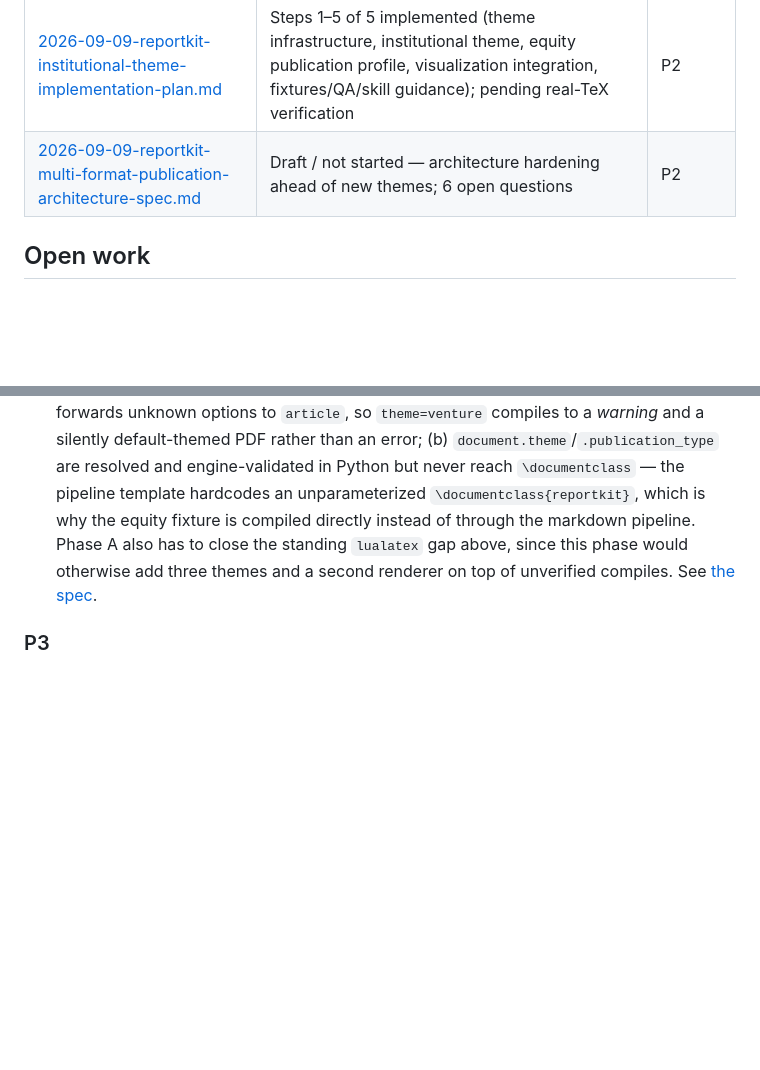
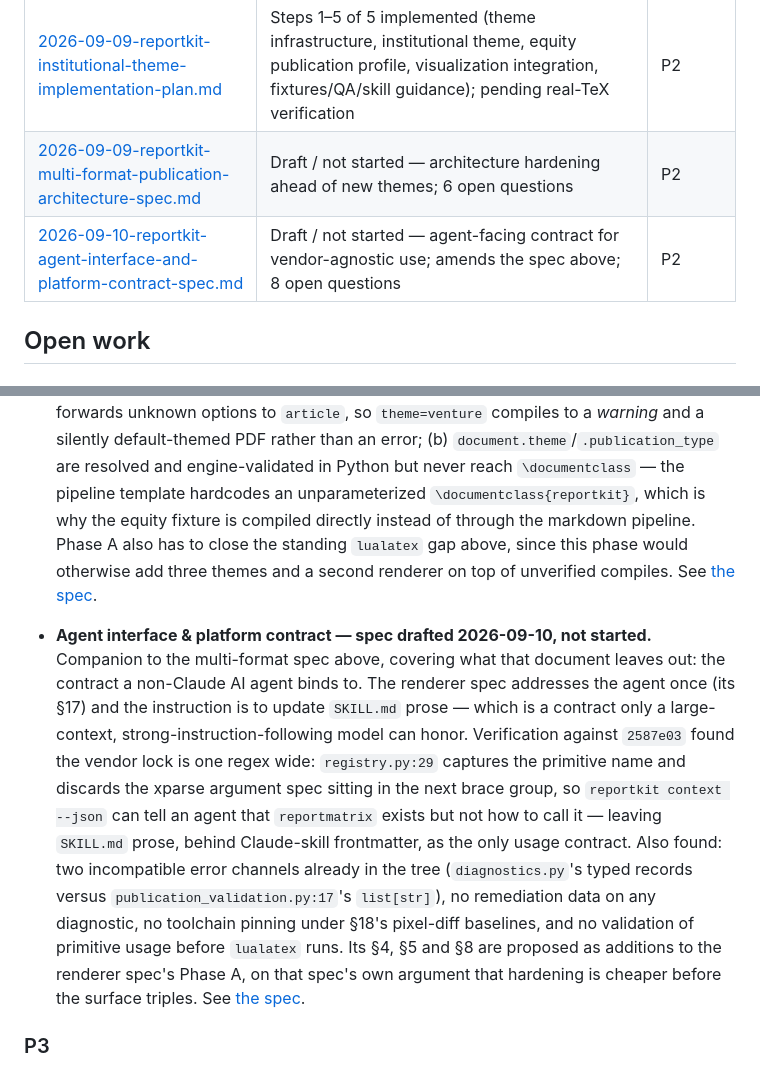
Before and after one commit to iancwm/report-kit, a Markdown page: TODOS.md, 2 parts joined by grey strips. Rendered like a GitHub page; blank space fills up the shorter version.

Commit message:
docs: add agent interface and platform contract spec
Companion to the multi-format publication architecture spec, covering what
that document scopes out: the contract an AI agent binds to when driving
ReportKit, under the constraint that the agent is not necessarily Claude.

The renderer spec addresses the agent once, at its §17, and the instruction
is to update SKILL.md prose. That is correct for a Claude Code skill and
insufficient for a vendor-agnostic platform: prose is a contract only a
large-context, strong-instruction-following model can honor.

Verification against the tree at 2587e03 found the vendor lock is one regex
wide. registry.py:29 captures the primitive name and discards the xparse
argument spec in the adjacent brace group, so `reportkit context --json`
reports that reportmatrix exists but not how to call it. The only place that
knowledge lives is SKILL.md prose behind Claude-skill frontmatter.

Other verified findings the spec addresses:

- Two incompatible error channels already exist: diagnostics.py's typed
  records and publication_validation.py:17's list[str]. The renderer spec's
  §18 adds more checks without saying which channel they use, so the default
  outcome is a third shape.
- No diagnostic carries remediation data, which a weaker-than-Claude agent
  needs in the error rather than inferred from it.
- §18 leans on pixel-diff baselines with no toolchain pinning, so a diff
  cannot distinguish a design change from a machine change.
- Nothing validates primitive usage before lualatex runs, making raw LaTeX
  generation the dominant agent failure mode.
- Shell-escape is disabled everywhere (verified), but nothing states or
  tests that, so the good default can regress silently.
- Language support is a PDF catalog entry only; no babel or polyglossia,
  though a Vietnamese fixture already ships.

§4, §5 and §8 are proposed as additions to the renderer spec's Phase A, on
that spec's own argument that hardening costs less before the surface
triples. §18 lists the amendments requested in the companion document, which
now cross-links to this one.

Docs only; no code paths touched.

Co-Authored-By: Claude Opus 5 <noreply@anthropic.com>
Claude-Session: https://claude.ai/code/session_012M8W5FzGyVHai2TgN53xNH

```diff
--- a/TODOS.md
+++ b/TODOS.md
@@ -22,6 +22,7 @@ for why.
 | [2026-09-09-reportkit-institutional-theme-and-equity-profile-spec.md](docs/superpowers/specs/2026-09-09-reportkit-institutional-theme-and-equity-profile-spec.md) | Implemented (Steps 1–5); open questions resolved in the plan below | P2 |
 | [2026-09-09-reportkit-institutional-theme-implementation-plan.md](docs/superpowers/plans/2026-09-09-reportkit-institutional-theme-implementation-plan.md) | Steps 1–5 of 5 implemented (theme infrastructure, institutional theme, equity publication profile, visualization integration, fixtures/QA/skill guidance); pending real-TeX verification | P2 |
 | [2026-09-09-reportkit-multi-format-publication-architecture-spec.md](docs/superpowers/specs/2026-09-09-reportkit-multi-format-publication-architecture-spec.md) | Draft / not started — architecture hardening ahead of new themes; 6 open questions | P2 |
+| [2026-09-10-reportkit-agent-interface-and-platform-contract-spec.md](docs/superpowers/specs/2026-09-10-reportkit-agent-interface-and-platform-contract-spec.md) | Draft / not started — agent-facing contract for vendor-agnostic use; amends the spec above; 8 open questions | P2 |
 
 ## Open work
 
@@ -117,6 +118,26 @@ for why.
   renderer on top of unverified compiles. See
   [the spec](docs/superpowers/specs/2026-09-09-reportkit-multi-format-publication-architecture-spec.md).
 
+- **Agent interface & platform contract — spec drafted 2026-09-10, not
+  started.** Companion to the multi-format spec above, covering what that
+  document leaves out: the contract a non-Claude AI agent binds to. The
+  renderer spec addresses the agent once (its §17) and the instruction is to
+  update `SKILL.md` prose — which is a contract only a large-context,
+  strong-instruction-following model can honor. Verification against `2587e03`
+  found the vendor lock is one regex wide: `registry.py:29` captures the
+  primitive name and discards the xparse argument spec sitting in the next
+  brace group, so `reportkit context --json` can tell an agent that
+  `reportmatrix` exists but not how to call it — leaving `SKILL.md` prose,
+  behind Claude-skill frontmatter, as the only usage contract. Also found: two
+  incompatible error channels already in the tree (`diagnostics.py`'s typed
+  records versus `publication_validation.py:17`'s `list[str]`), no remediation
+  data on any diagnostic, no toolchain pinning under §18's pixel-diff
+  baselines, and no validation of primitive usage before `lualatex` runs. Its
+  §4, §5 and §8 are proposed as additions to the renderer spec's Phase A, on
+  that spec's own argument that hardening is cheaper before the surface
+  triples. See
+  [the spec](docs/superpowers/specs/2026-09-10-reportkit-agent-interface-and-platform-contract-spec.md).
+
 ### P3
 
 - vNext — **Phase 1 implemented 2026-09-08 in PR #10; additive Phases 2–4 are
```
Also changed, not shown: 2 other files.
